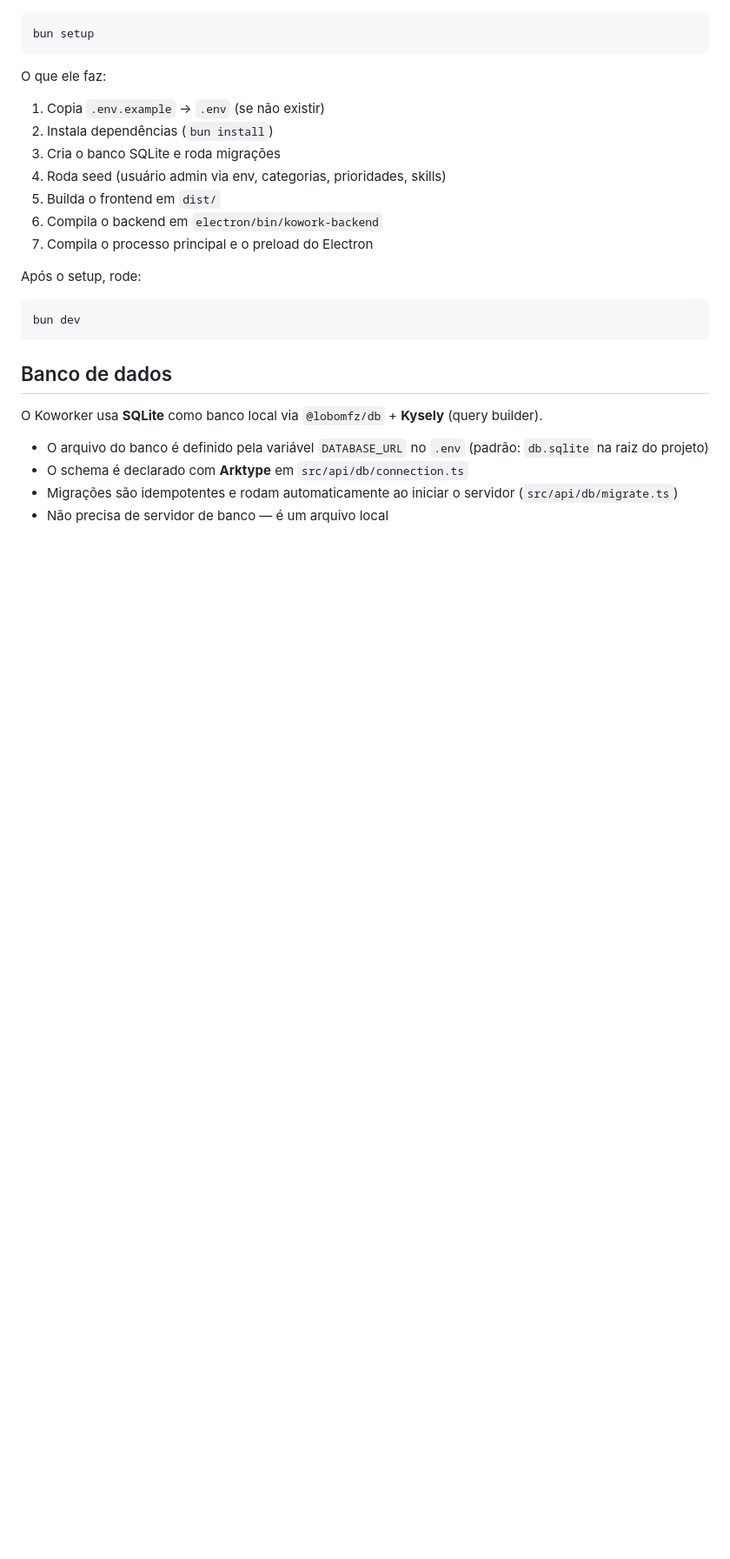
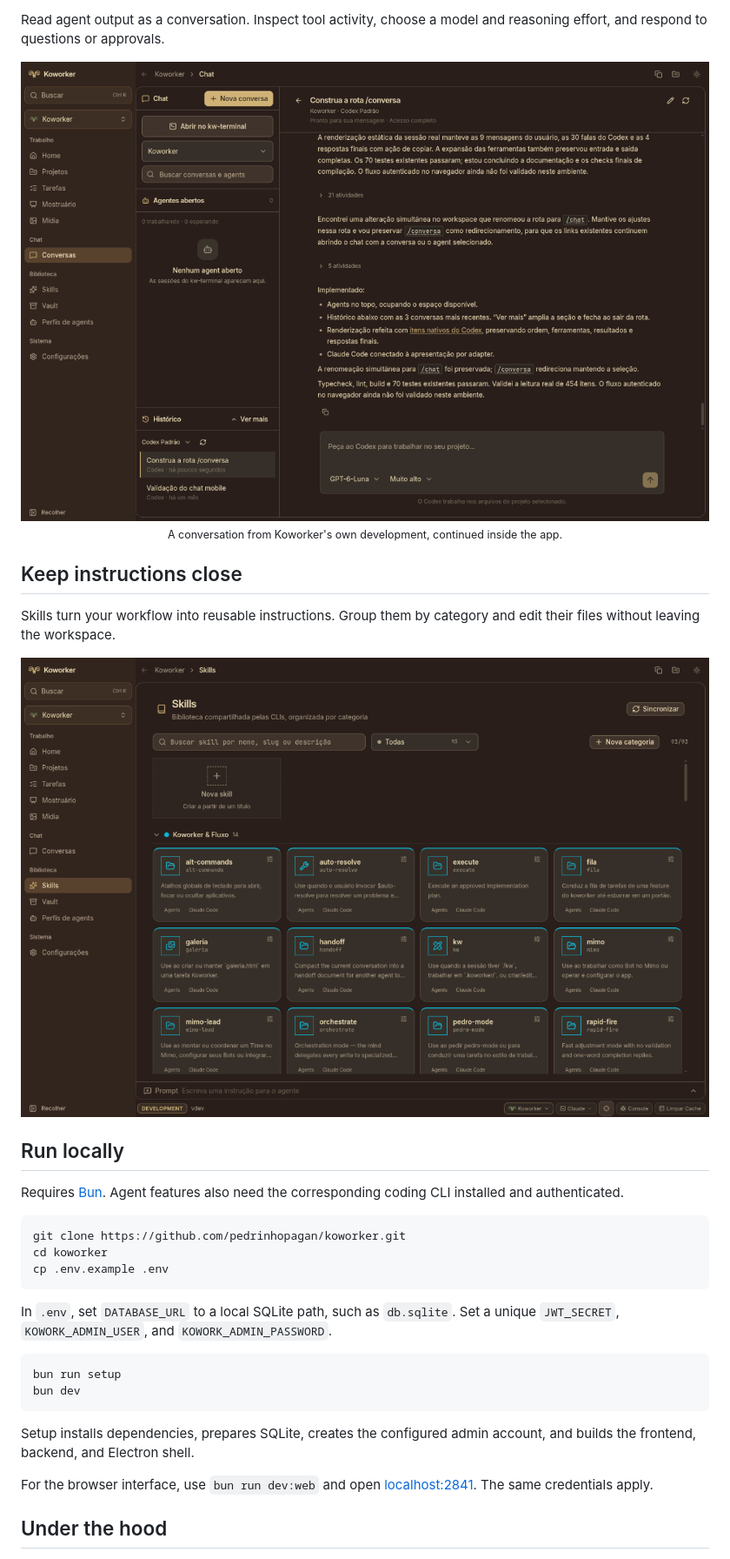
Before and after one commit to pedrinhopagan/koworker, a Markdown page: README.md, the part around one of its changes. Shown at 87% size. Rendered like a GitHub page; pictures changed too: docs/screenshots/conversation.png (added), docs/screenshots/skills.png (added); blank space fills up the shorter version.

Commit message:
docs: apresenta o koworker em inglês com capturas reais

````diff
--- a/README.md
+++ b/README.md
@@ -14,30 +36,39 @@ O comando `bun setup` prepara tudo de uma vez:
+Read agent output as a conversation. Inspect tool activity, choose a model and reasoning effort, and respond to questions or approvals.
+
+<p align="center">
+  <img src="docs/screenshots/conversation.png" alt="A real Codex conversation in Koworker, with expandable tool activity, project history, and message controls">
+  <br>
+  <sub>A conversation from Koworker's own development, continued inside the app.</sub>
+</p>
+
+## Keep instructions close
+
+Skills turn your workflow into reusable instructions. Group them by category and edit their files without leaving the workspace.
+
+<p align="center">
+  <img src="docs/screenshots/skills.png" alt="Koworker skill library with search, categories, and cards for reusable agent instructions">
+</p>
+
+## Run locally
+
+Requires [Bun](https://bun.sh). Agent features also need the corresponding coding CLI installed and authenticated.
 
 ```bash
-bun setup
+git clone https://github.com/pedrinhopagan/koworker.git
+cd koworker
+cp .env.example .env
 ```
 
-O que ele faz:
-
-1. Copia `.env.example` → `.env` (se não existir)
-2. Instala dependências (`bun install`)
-3. Cria o banco SQLite e roda migrações
-4. Roda seed (usuário admin via env, categorias, prioridades, skills)
-5. Builda o frontend em `dist/`
-6. Compila o backend em `electron/bin/kowork-backend`
-7. Compila o processo principal e o preload do Electron
-
-Após o setup, rode:
+In `.env`, set `DATABASE_URL` to a local SQLite path, such as `db.sqlite`. Set a unique `JWT_SECRET`, `KOWORK_ADMIN_USER`, and `KOWORK_ADMIN_PASSWORD`.
 
 ```bash
+bun run setup
 bun dev
 ```
 
-## Banco de dados
+Setup installs dependencies, prepares SQLite, creates the configured admin account, and builds the frontend, backend, and Electron shell.
 
-O Koworker usa **SQLite** como banco local via `@lobomfz/db` + **Kysely** (query builder).
+For the browser interface, use `bun run dev:web` and open [localhost:2841](http://localhost:2841). The same credentials apply.
 
-- O arquivo do banco é definido pela variável `DATABASE_URL` no `.env` (padrão: `db.sqlite` na raiz do projeto)
-- O schema é declarado com **Arktype** em `src/api/db/connection.ts`
-- Migrações são idempotentes e rodam automaticamente ao iniciar o servidor (`src/api/db/migrate.ts`)
-- Não precisa de servidor de banco — é um arquivo local
+## Under the hood
 
````
Also changed, not shown: other parts of README.md (+51 -134 lines), docs/screenshots/tasks.png (added), 1 other file.
